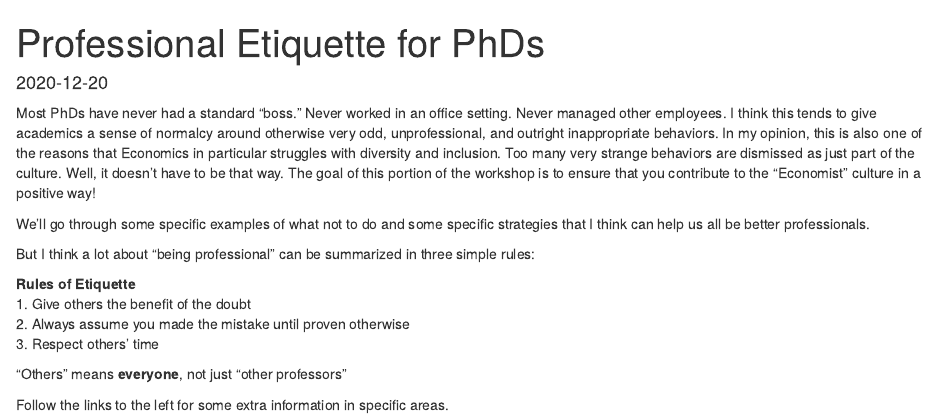
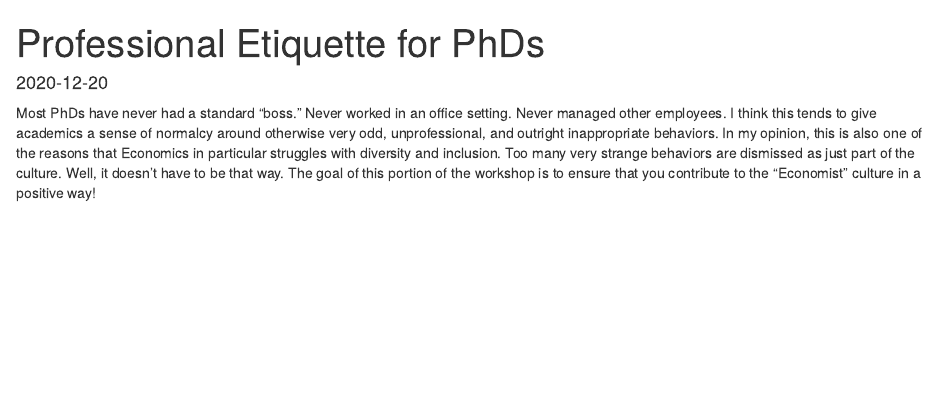
Before and after one commit to imccart/phd-workshop, an R Markdown document (content/etiquette/_index.Rmd): the page in a window 1100 px wide, from its top. Rendered offline with R 4.5, knitr and Pandoc, with nearby package versions.

Commit message:
remove duplicate etiquette content

```diff
--- a/content/etiquette/_index.Rmd
+++ b/content/etiquette/_index.Rmd
@@ -10,19 +10,3 @@ weight: 1
 ---
 
 Most PhDs have never had a standard "boss." Never worked in an office setting. Never managed other employees. I think this tends to give academics a sense of normalcy around otherwise very odd, unprofessional, and outright inappropriate behaviors. In my opinion, this is also one of the reasons that Economics in particular struggles with diversity and inclusion. Too many very strange behaviors are dismissed as just part of the culture. Well, it doesn't have to be that way. The goal of this portion of the workshop is to ensure that you contribute to the "Economist" culture in a positive way!
-
-We'll go through some specific examples of what not to do and some specific strategies that I think can help us all be better professionals.
-
-But I think a lot about "being professional" can be summarized in three simple rules:
-
-
-:::fyi
-**Rules of Etiquette**<br>
-  1. Give others the benefit of the doubt<br>
-  2. Always assume you made the mistake until proven otherwise<br>
-  3. Respect others' time
-
-"Others" means **everyone**, not just "other professors"
-:::
-
-Follow the links to the left for some extra information in specific areas.
```
Also changed, not shown: content/etiquette/golden-rules.Rmd (+1 -1 lines), content/etiquette/_index.html, content/etiquette/golden-rules.html.
